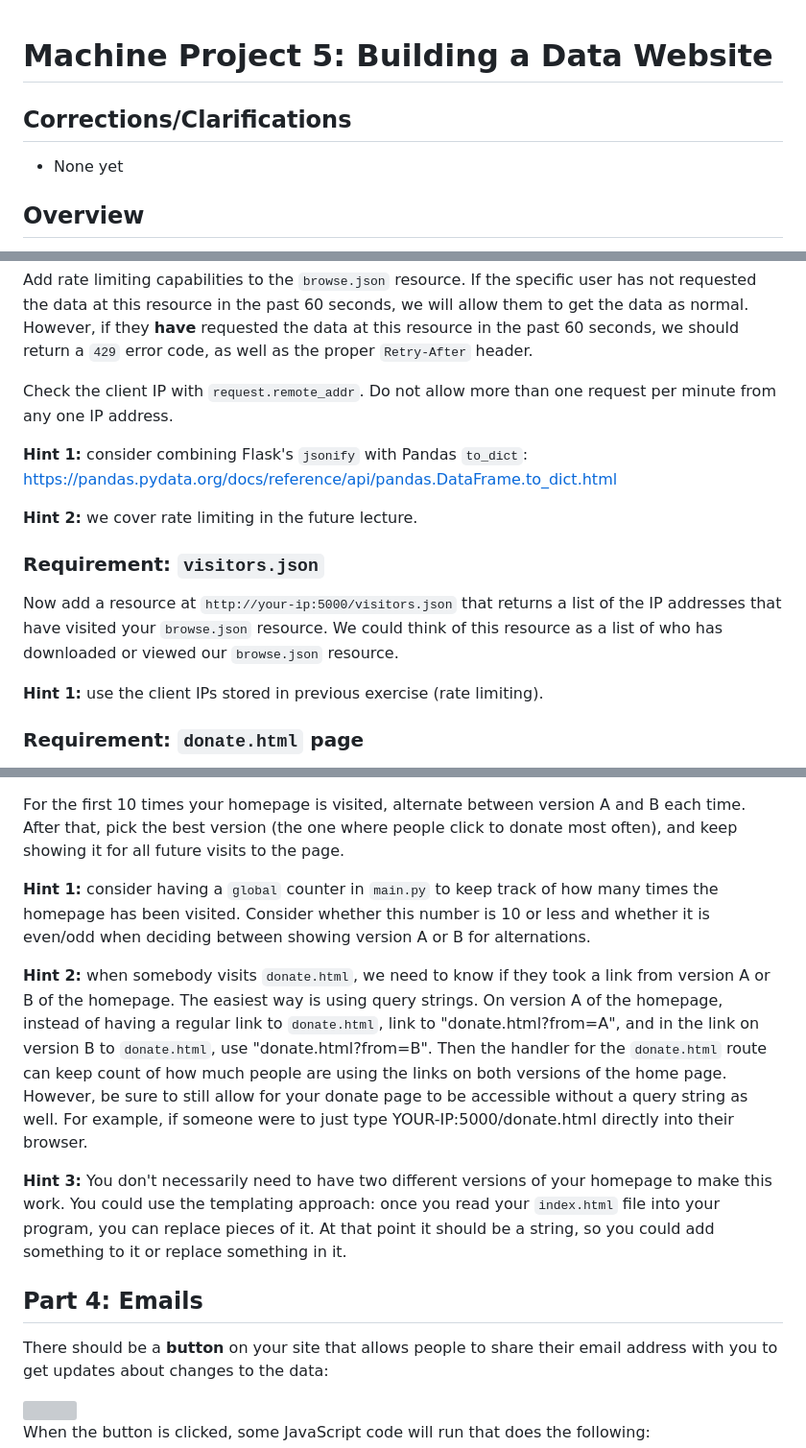
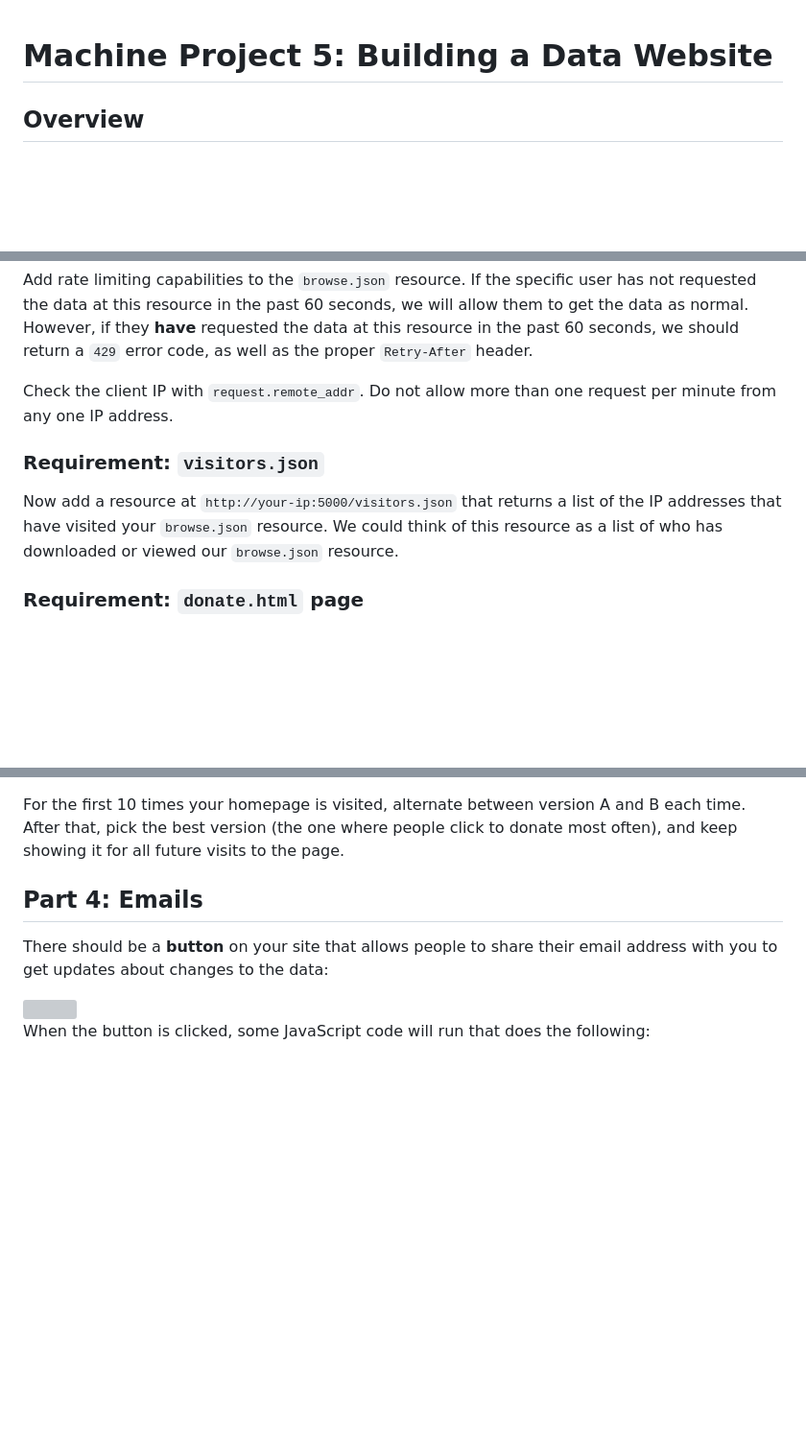
Before and after one commit to annaw38/previousProjects, a Markdown page: CS 320: Data Science Programming II/mp5/README.md, 3 parts joined by grey strips. Shown at 96% size. GitHub-like rendering; blank space fills up the shorter version; grey boxes are pictures that could not be loaded.

```diff
--- a/CS 320: Data Science Programming II/mp5/README.md
+++ b/CS 320: Data Science Programming II/mp5/README.md
@@ -1,8 +1,4 @@
 # Machine Project 5: Building a Data Website
-
-## Corrections/Clarifications
-
-* None yet
 
 ## Overview
 
@@ -236,14 +188,8 @@ data as normal. However, if they **have** requested the data at this resource in
 Check the client IP with `request.remote_addr`.  Do not allow more
 than one request per minute from any one IP address.
 
-**Hint 1:** consider combining Flask's `jsonify` with Pandas `to_dict`: https://pandas.pydata.org/docs/reference/api/pandas.DataFrame.to_dict.html
-
-**Hint 2:** we cover rate limiting in the future lecture.
-
 ### Requirement: `visitors.json`
 Now add a resource at `http://your-ip:5000/visitors.json` that returns a list of the IP addresses that have visited your `browse.json` resource. We could think of this resource as a list of who has downloaded or viewed our `browse.json` resource.
-
-**Hint 1:** use the client IPs stored in previous exercise (rate limiting).
 
 ### Requirement: `donate.html` page
 
@@ -268,29 +214,6 @@ For the first 10 times your homepage is visited, alternate between version
 A and B each time.  After that, pick the best version (the one where
 people click to donate most often), and keep showing it for all future
 visits to the page.
-
-**Hint 1:** consider having a `global` counter in `main.py` to keep track of
-how many times the homepage has been visited.  Consider whether this
-number is 10 or less and whether it is even/odd when deciding between
-showing version A or B for alternations.
-
-**Hint 2:** when somebody visits `donate.html`, we need to know if
-they took a link from version A or B of the homepage.  The easiest
-way is using query strings. On version A of the homepage, instead of
-having a regular link to `donate.html`, link to
-"donate.html?from=A", and in the link on version B to `donate.html`,
-use "donate.html?from=B".  Then the handler for the `donate.html`
-route can keep count of how much people are using the links on both
-versions of the home page. However, be sure to still allow for your
-donate page to be accessible without a query string as well. For
-example, if someone were to just type YOUR-IP:5000/donate.html
-directly into their browser.
-
-**Hint 3:** You don't necessarily need to have two different versions
-of your homepage to make this work. You could use the templating
-approach: once you read your `index.html` file into your program, you
-can replace pieces of it. At that point it should be a string, so you could add
-something to it or replace something in it.
 
 ## Part 4: Emails
 
```
Also changed, not shown: other parts of CS 320: Data Science Programming II/mp5/README.md (+0 -54 lines).
